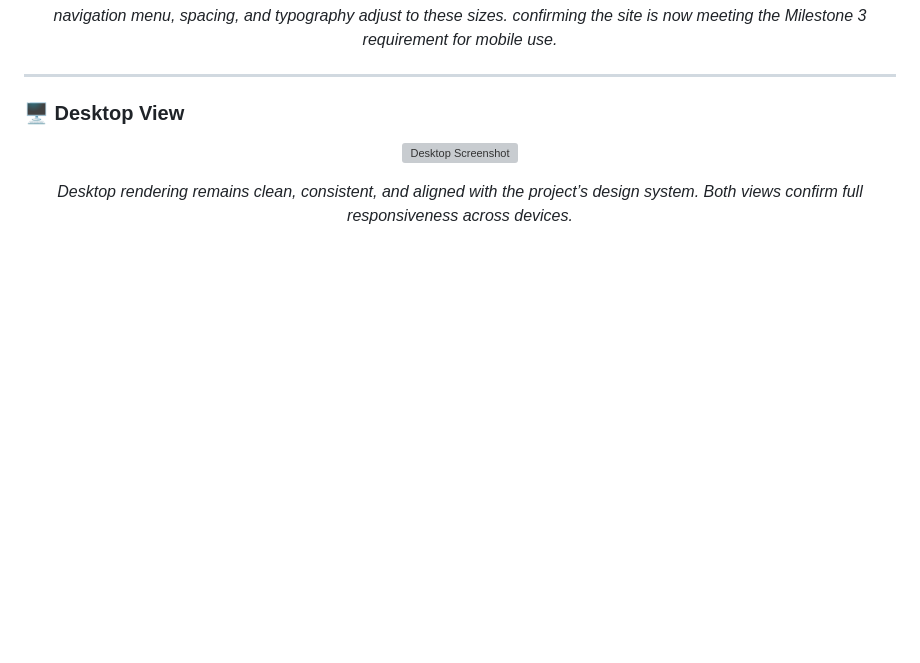
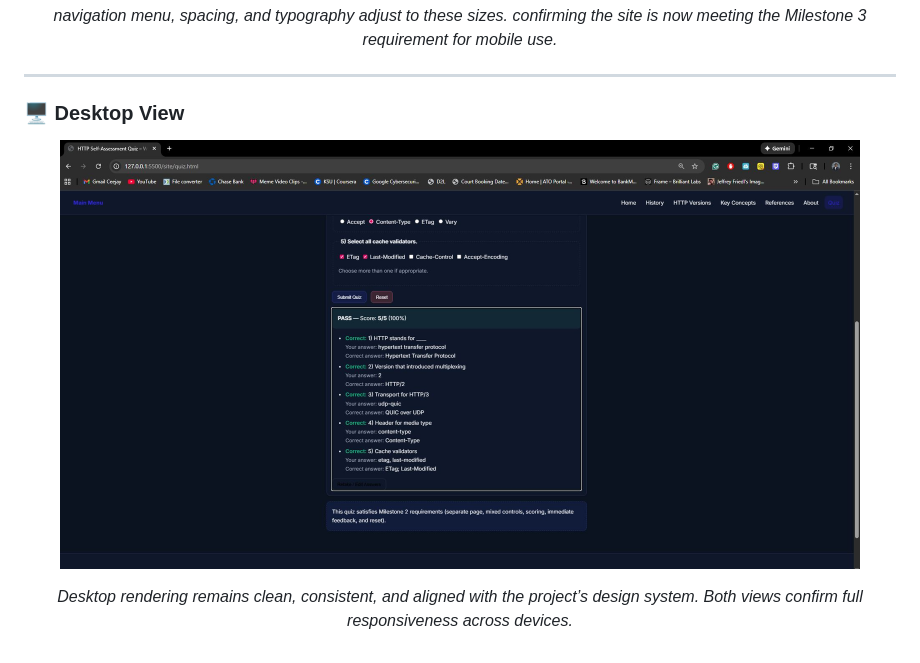
Before and after one commit to idcceejay/milestone_3, a Markdown page: README.md, the part around the change. Drawn GitHub-style; blank space fills up the shorter version; grey boxes are pictures that could not be loaded.

Commit message:
Fix image file extension in README.md

```diff
--- a/README.md
+++ b/README.md
@@ -139,7 +139,7 @@ This project includes extensive research on the evolution of HTTP, covering:
 ### 🖥️ Desktop View
 
 <p align="center">
-  <img src="assets/pc.jpg" alt="Desktop Screenshot" width="800">
+  <img src="assets/pc.JPG" alt="Desktop Screenshot" width="800">
 </p>
 
 <p align="center">
```
